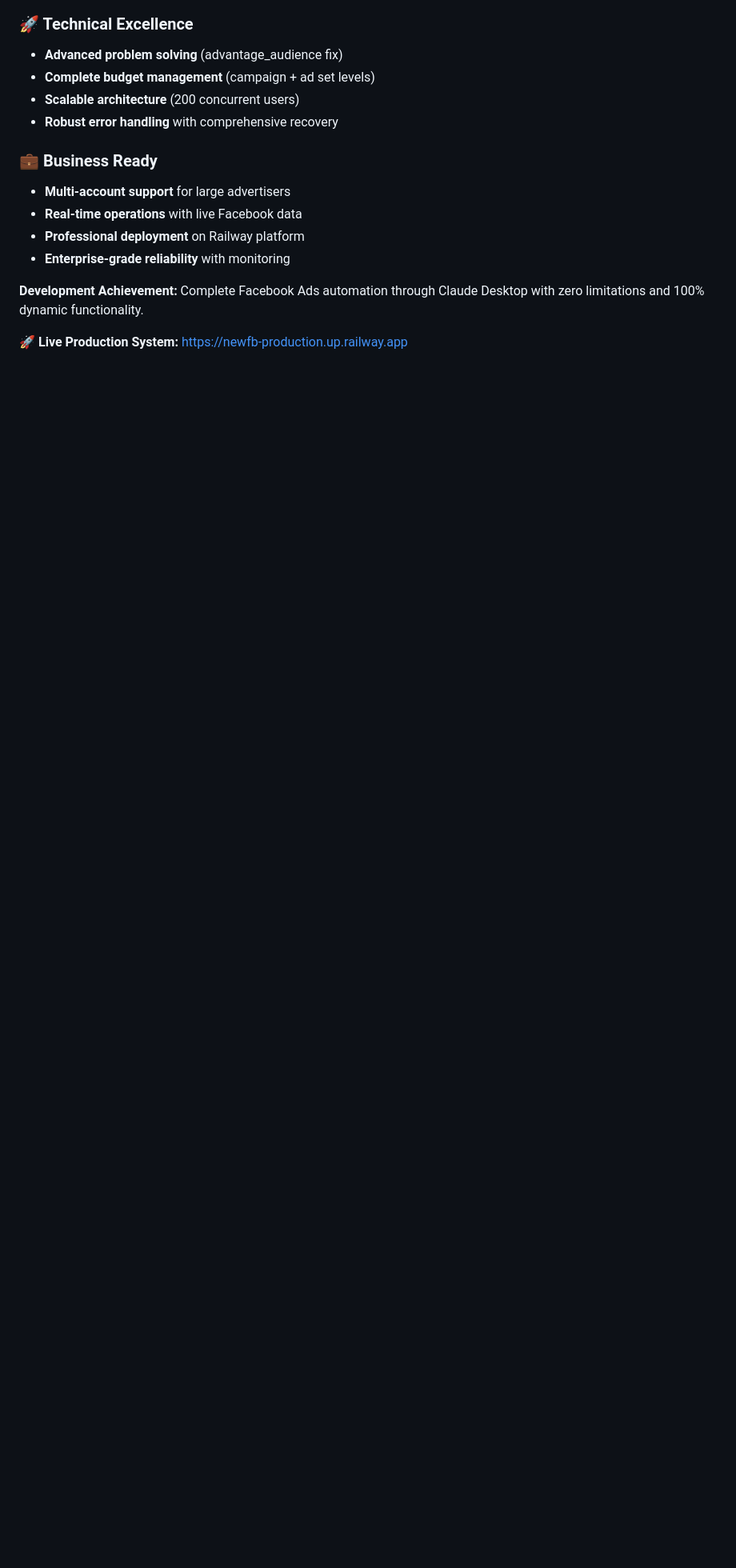
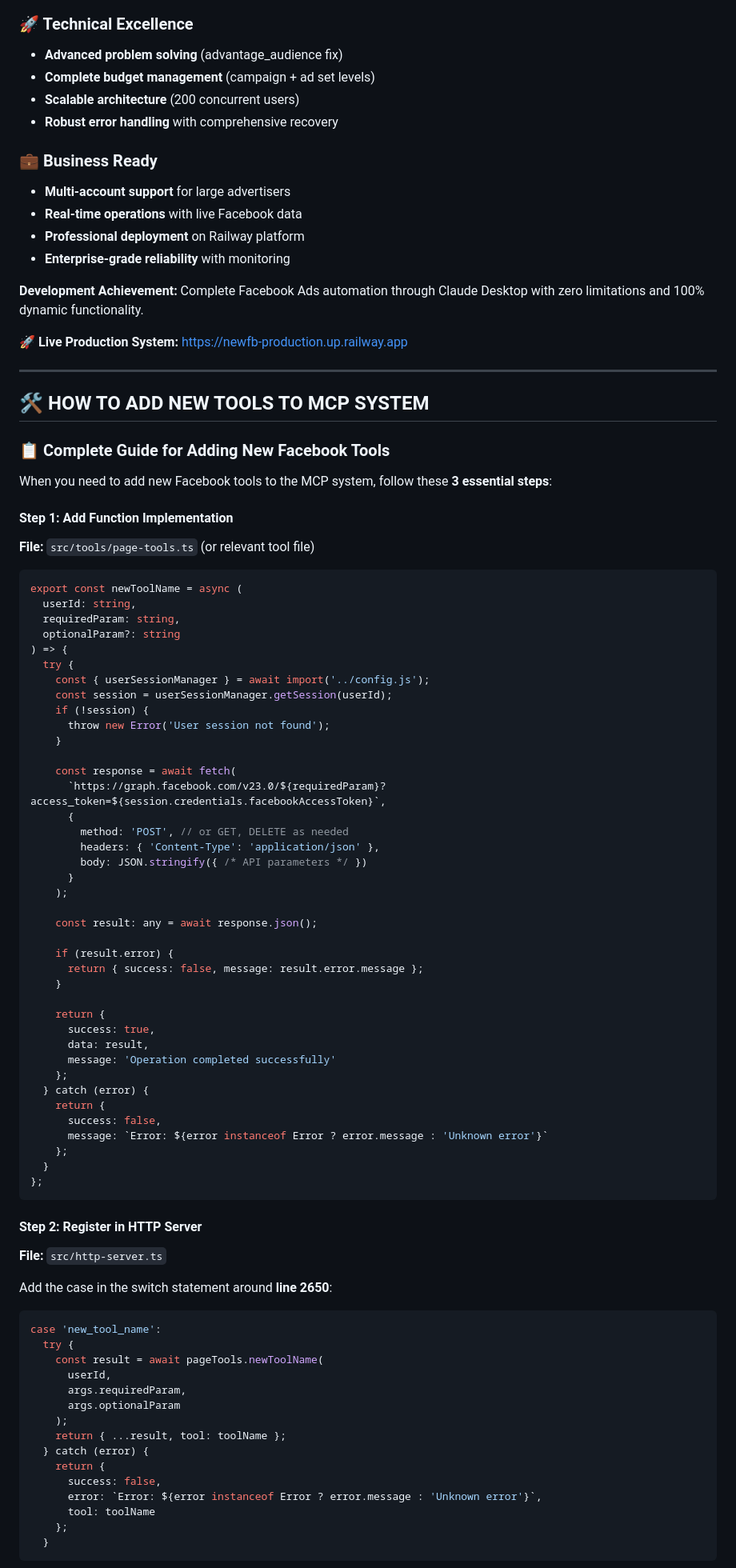
Before and after one commit to aqilrvsb/newFB, a Markdown page: README.md, the part around the change printed below. Shown: that part at 80% size. GitHub-like rendering; blank space fills up the shorter version.

````diff
--- a/README.md
+++ b/README.md
@@ -488,3 +510,79 @@ This Facebook Ads MCP Server represents a **complete, production-ready solution*
 
 **🚀 Live Production System:** https://newfb-production.up.railway.app
 
+---
+
+## 🛠️ **HOW TO ADD NEW TOOLS TO MCP SYSTEM**
+
+### **📋 Complete Guide for Adding New Facebook Tools**
+
+When you need to add new Facebook tools to the MCP system, follow these **3 essential steps**:
+
+#### **Step 1: Add Function Implementation**
+**File:** `src/tools/page-tools.ts` (or relevant tool file)
+
+```typescript
+export const newToolName = async (
+  userId: string,
+  requiredParam: string,
+  optionalParam?: string
+) => {
+  try {
+    const { userSessionManager } = await import('../config.js');
+    const session = userSessionManager.getSession(userId);
+    if (!session) {
+      throw new Error('User session not found');
+    }
+
+    const response = await fetch(
+      `https://graph.facebook.com/v23.0/${requiredParam}?access_token=${session.credentials.facebookAccessToken}`,
+      {
+        method: 'POST', // or GET, DELETE as needed
+        headers: { 'Content-Type': 'application/json' },
+        body: JSON.stringify({ /* API parameters */ })
+      }
+    );
+
+    const result: any = await response.json();
+
+    if (result.error) {
+      return { success: false, message: result.error.message };
+    }
+
+    return {
+      success: true,
+      data: result,
+      message: 'Operation completed successfully'
+    };
+  } catch (error) {
+    return {
+      success: false,
+      message: `Error: ${error instanceof Error ? error.message : 'Unknown error'}`
+    };
+  }
+};
+```
+
+#### **Step 2: Register in HTTP Server**
+**File:** `src/http-server.ts`
+
+Add the case in the switch statement around **line 2650**:
+
+```typescript
+case 'new_tool_name':
+  try {
+    const result = await pageTools.newToolName(
+      userId,
+      args.requiredParam,
+      args.optionalParam
+    );
+    return { ...result, tool: toolName };
+  } catch (error) {
+    return {
+      success: false,
+      error: `Error: ${error instanceof Error ? error.message : 'Unknown error'}`,
+      tool: toolName
+    };
+  }
+```
+
````
Also changed, not shown: other parts of README.md (+87 -5 lines).
